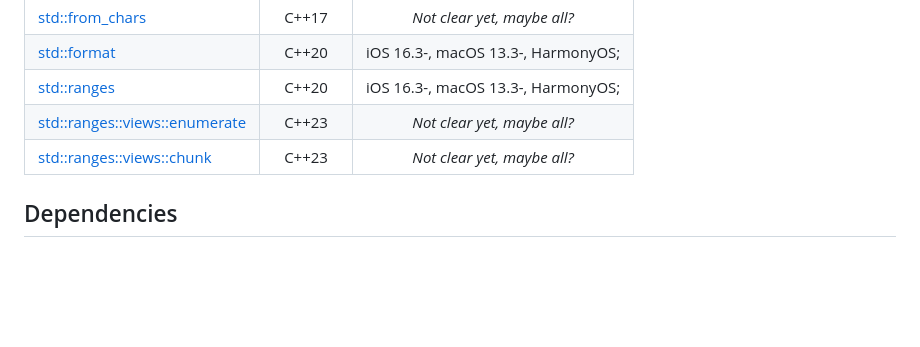
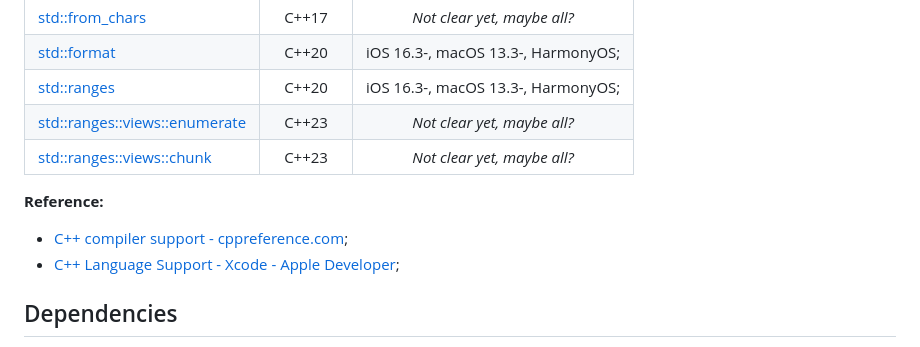
Before and after one commit to R1NC/DynXX, a Markdown page: README.md, the part around one of its changes. GitHub-like rendering; blank space fills up the shorter version.

Commit message:
Update README;

```diff
--- a/README.md
+++ b/README.md
@@ -61,6 +61,11 @@ A cross-platform framework based on modern C++, supporting biz dev via Lua & JS.
 | [std::ranges::views::enumerate][20]  | C++23     | *Not clear yet, maybe all?*         |
 | [std::ranges::views::chunk][14]      | C++23     | *Not clear yet, maybe all?*         |
 
+**Reference:**
+
+- [C++ compiler support - cppreference.com][22];
+- [C++ Language Support - Xcode - Apple Developer][21];
+
 ## Dependencies
 
 - [ada-url][3]: URL parser;(Requires `std::ranges` in C++20)
```
Also changed, not shown: other parts of README.md (+2 -0 lines).
